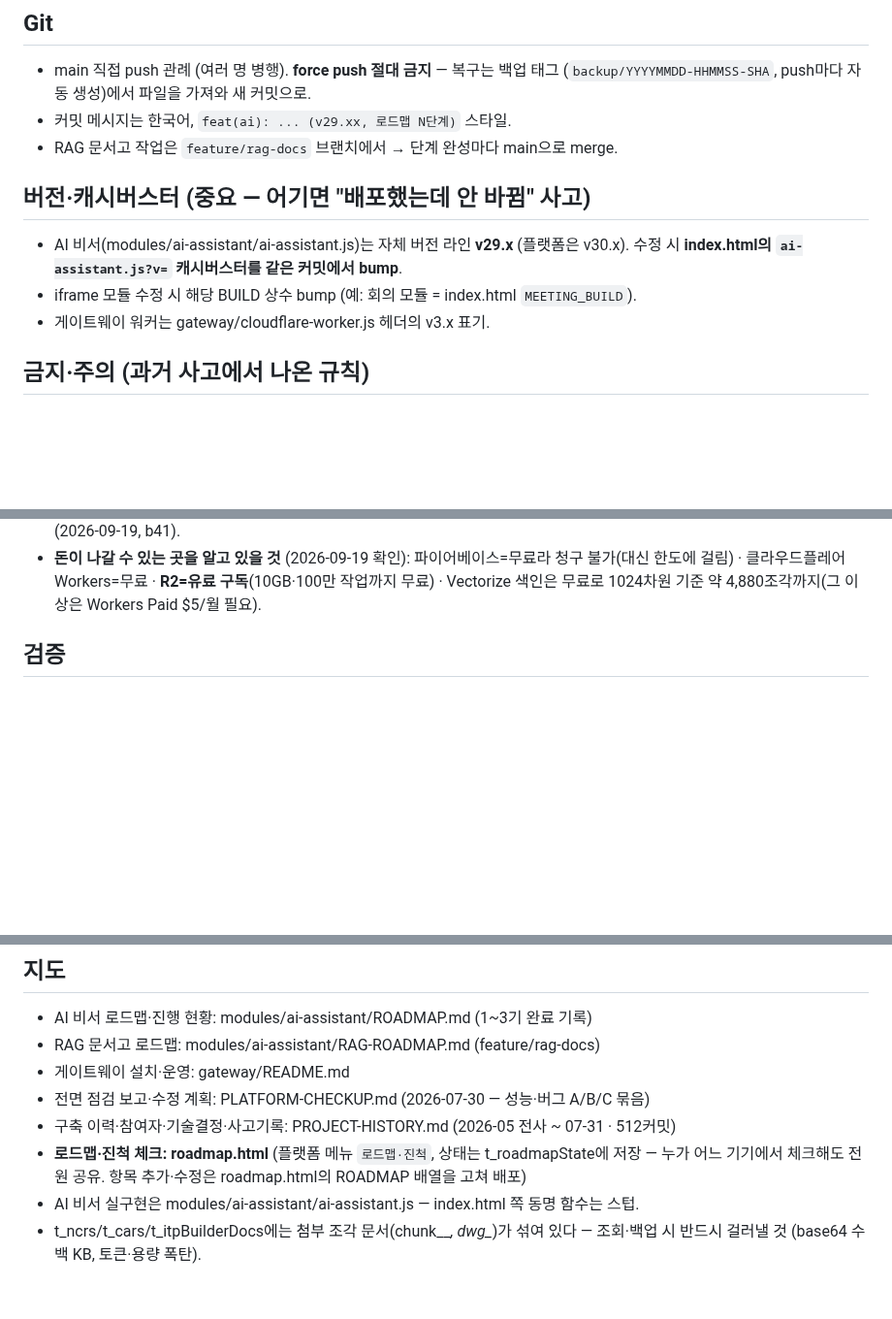
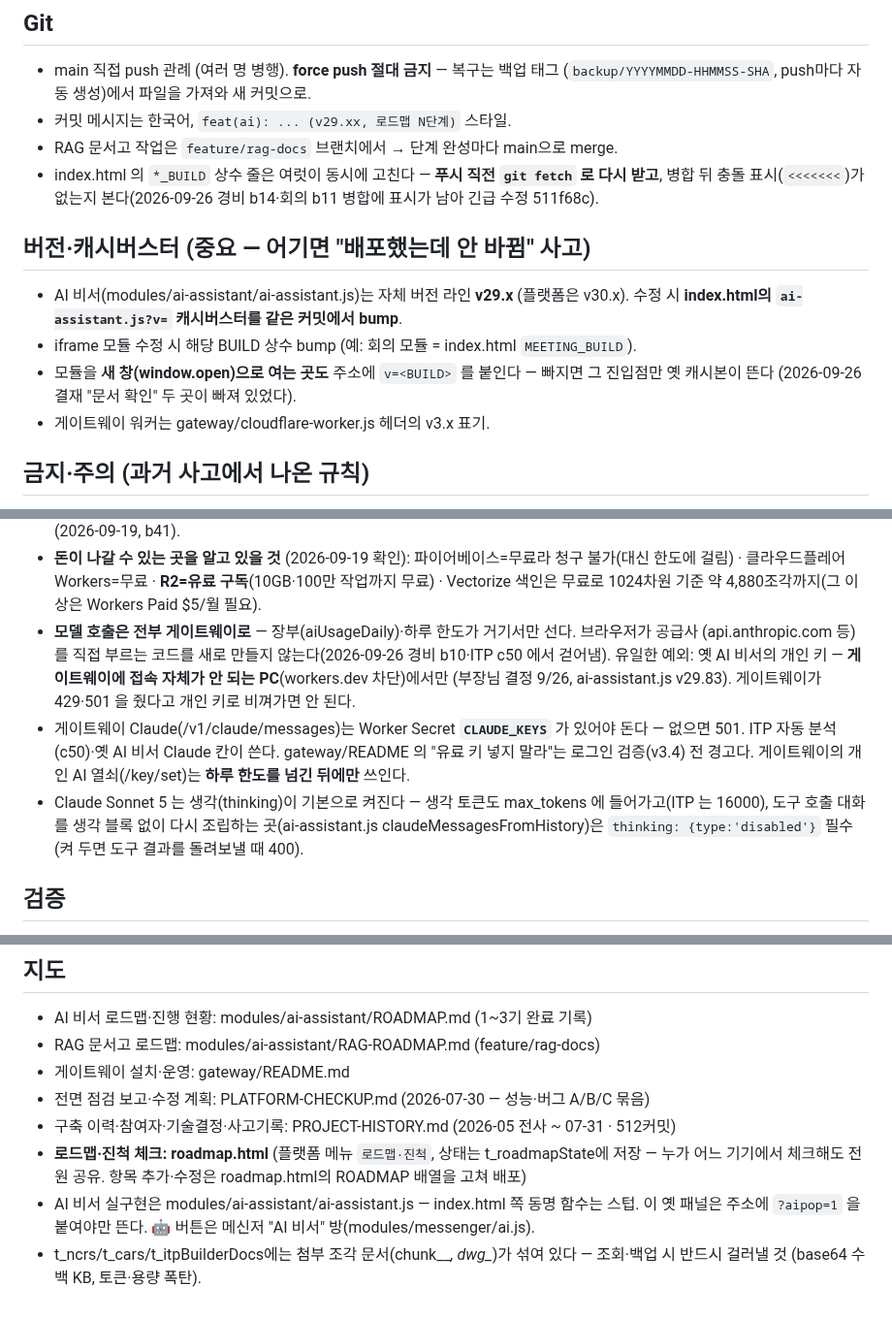
Before and after one commit to sejong-21c/sejong-platform-v2, a Markdown page: CLAUDE.md, 3 parts joined by grey strips. Shown at 97% size. GitHub-like rendering; blank space fills up the shorter version.

Commit message:
docs(CLAUDE.md): 9/26 에 겪고 알아낸 것 — 모델 호출은 게이트웨이로 · CLAUDE_KEYS · Sonnet 5 생각 · 새 창 v= · 빌드 줄 충돌
왜: 부장님이 "기억에 남기라"고 하셨는데 클라우드 세션에는 오래 남는 기억 칸이 없다(컨테이너는 끝나면
  사라진다). 이 저장소에서 일하는 모든 세션(어느 PC·클라우드든)이 읽는 곳이 CLAUDE.md 라 여기에 둔다.
  다음 사람이 몰라서 같은 데서 헤맬 것만 규칙 모양으로 짧게.

어떻게 찾았나: 오늘 경비 b10~b14 · ITP c50 · 결재 문서 확인 v= · AI 비서 v29.83 을 고치며 실제로 걸린 것들.
  · 브라우저 직접 호출(장부 밖) 셋 — 경비 죽은 코드, ITP 개인 키, AI 비서 커서가 개인 키를 앞세움
  · 게이트웨이 Claude 는 CLAUDE_KEYS 없으면 501, 개인 AI 열쇠는 한도 넘긴 뒤에만
  · Sonnet 5 기본 생각 + 생각 블록 없이 도구 턴을 되살리면 400
  · 결재 "문서 확인" 새 창에 v= 가 빠져 옛 캐시본
  · index.html 빌드 줄 동시 수정 → 병합 충돌 표시가 남아 긴급 수정(511f68c)

Co-Authored-By: Claude Opus 5.5 <noreply@anthropic.com>
Claude-Session: https://claude.ai/code/session_014qRxV3WgVcmsSx8mpUvJRT

```diff
--- a/CLAUDE.md
+++ b/CLAUDE.md
@@ -16,12 +16,16 @@
   (`backup/YYYYMMDD-HHMMSS-SHA`, push마다 자동 생성)에서 파일을 가져와 새 커밋으로.
 - 커밋 메시지는 한국어, `feat(ai): ... (v29.xx, 로드맵 N단계)` 스타일.
 - RAG 문서고 작업은 `feature/rag-docs` 브랜치에서 → 단계 완성마다 main으로 merge.
+- index.html 의 `*_BUILD` 상수 줄은 여럿이 동시에 고친다 — **푸시 직전 `git fetch` 로 다시 받고**, 병합 뒤
+  충돌 표시(`<<<<<<<`)가 없는지 본다(2026-09-26 경비 b14·회의 b11 병합에 표시가 남아 긴급 수정 511f68c).
 
 ## 버전·캐시버스터 (중요 — 어기면 "배포했는데 안 바뀜" 사고)
 
 - AI 비서(modules/ai-assistant/ai-assistant.js)는 자체 버전 라인 **v29.x** (플랫폼은 v30.x).
   수정 시 **index.html의 `ai-assistant.js?v=` 캐시버스터를 같은 커밋에서 bump**.
 - iframe 모듈 수정 시 해당 BUILD 상수 bump (예: 회의 모듈 = index.html `MEETING_BUILD`).
+- 모듈을 **새 창(window.open)으로 여는 곳도** 주소에 `v=<BUILD>` 를 붙인다 — 빠지면 그 진입점만 옛 캐시본이 뜬다
+  (2026-09-26 결재 "문서 확인" 두 곳이 빠져 있었다).
 - 게이트웨이 워커는 gateway/cloudflare-worker.js 헤더의 v3.x 표기.
 
 ## 금지·주의 (과거 사고에서 나온 규칙)
@@ -49,6 +53,16 @@
 - **돈이 나갈 수 있는 곳을 알고 있을 것** (2026-09-19 확인):
   파이어베이스=무료라 청구 불가(대신 한도에 걸림) · 클라우드플레어 Workers=무료 · **R2=유료 구독**(10GB·100만 작업까지 무료) ·
   Vectorize 색인은 무료로 1024차원 기준 약 4,880조각까지(그 이상은 Workers Paid $5/월 필요).
+- **모델 호출은 전부 게이트웨이로** — 장부(aiUsageDaily)·하루 한도가 거기서만 선다. 브라우저가 공급사
+  (api.anthropic.com 등)를 직접 부르는 코드를 새로 만들지 않는다(2026-09-26 경비 b10·ITP c50 에서 걷어냄).
+  유일한 예외: 옛 AI 비서의 개인 키 — **게이트웨이에 접속 자체가 안 되는 PC**(workers.dev 차단)에서만
+  (부장님 결정 9/26, ai-assistant.js v29.83). 게이트웨이가 429·501 을 줬다고 개인 키로 비껴가면 안 된다.
+- 게이트웨이 Claude(/v1/claude/messages)는 Worker Secret **`CLAUDE_KEYS`** 가 있어야 돈다 — 없으면 501.
+  ITP 자동 분석(c50)·옛 AI 비서 Claude 칸이 쓴다. gateway/README 의 "유료 키 넣지 말라"는 로그인 검증(v3.4)
+  전 경고다. 게이트웨이의 개인 AI 열쇠(/key/set)는 **하루 한도를 넘긴 뒤에만** 쓰인다.
+- Claude Sonnet 5 는 생각(thinking)이 기본으로 켜진다 — 생각 토큰도 max_tokens 에 들어가고(ITP 는 16000),
+  도구 호출 대화를 생각 블록 없이 다시 조립하는 곳(ai-assistant.js claudeMessagesFromHistory)은
+  `thinking: {type:'disabled'}` 필수(켜 두면 도구 결과를 돌려보낼 때 400).
 
 ## 검증
 
@@ -76,5 +90,6 @@
 - **로드맵·진척 체크: roadmap.html** (플랫폼 메뉴 `로드맵·진척`, 상태는 t_roadmapState에 저장 —
   누가 어느 기기에서 체크해도 전원 공유. 항목 추가·수정은 roadmap.html의 ROADMAP 배열을 고쳐 배포)
 - AI 비서 실구현은 modules/ai-assistant/ai-assistant.js — index.html 쪽 동명 함수는 스텁.
+  이 옛 패널은 주소에 `?aipop=1` 을 붙여야만 뜬다. 🤖 버튼은 메신저 "AI 비서" 방(modules/messenger/ai.js).
 - t_ncrs/t_cars/t_itpBuilderDocs에는 첨부 조각 문서(chunk__*, dwg_*)가 섞여 있다 —
   조회·백업 시 반드시 걸러낼 것 (base64 수백 KB, 토큰·용량 폭탄).
```
